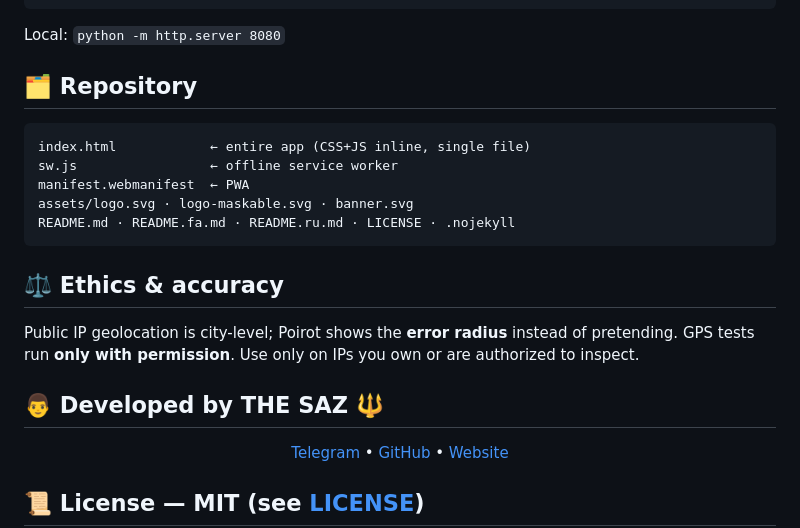
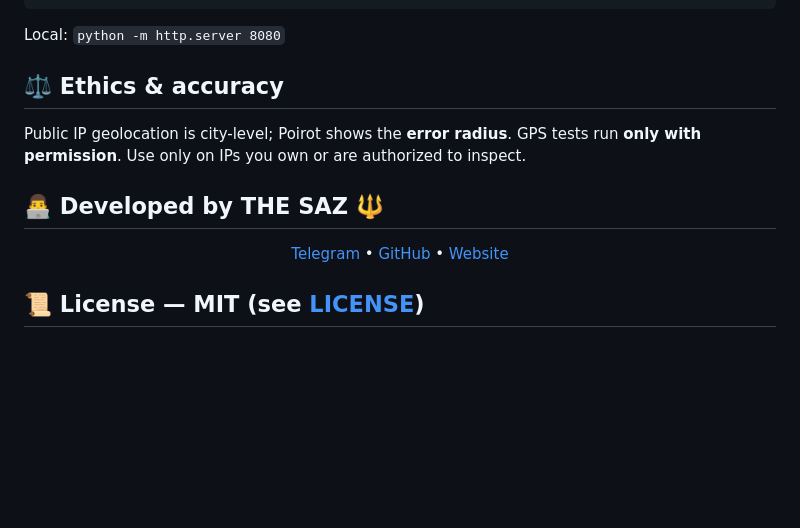
Before and after one commit to THE-SAZ/Poirot, a Markdown page: README.md, the part around one of its changes. Drawn GitHub-style; blank space fills up the shorter version.

````diff
--- a/README.md
+++ b/README.md
@@ -35,19 +63,10 @@ A full-spectrum IP intelligence console + **LEAK IP 2026 laboratory**, rendered
 ```
 Local: `python -m http.server 8080`
 
-## 🗂 Repository
-```
-index.html            ← entire app (CSS+JS inline, single file)
-sw.js                 ← offline service worker
-manifest.webmanifest  ← PWA
-assets/logo.svg · logo-maskable.svg · banner.svg
-README.md · README.fa.md · README.ru.md · LICENSE · .nojekyll
-```
+## ⚖️ Ethics & accuracy
+Public IP geolocation is city-level; Poirot shows the **error radius**. GPS tests run **only with permission**. Use only on IPs you own or are authorized to inspect.
 
-## ⚖️ Ethics & accuracy
-Public IP geolocation is city-level; Poirot shows the **error radius** instead of pretending. GPS tests run **only with permission**. Use only on IPs you own or are authorized to inspect.
-
-## 👨‍ Developed by THE SAZ 🔱
+## 👨‍💻 Developed by THE SAZ 🔱
 <p align="center">
 <a href="https://t.me/THE_SAZ">Telegram</a> • <a href="https://github.com/THE-SAZ">GitHub</a> • <a href="https://zaya.io/thesaz">Website</a>
 </p>
````
Also changed, not shown: other parts of README.md (+39 -11 lines).
